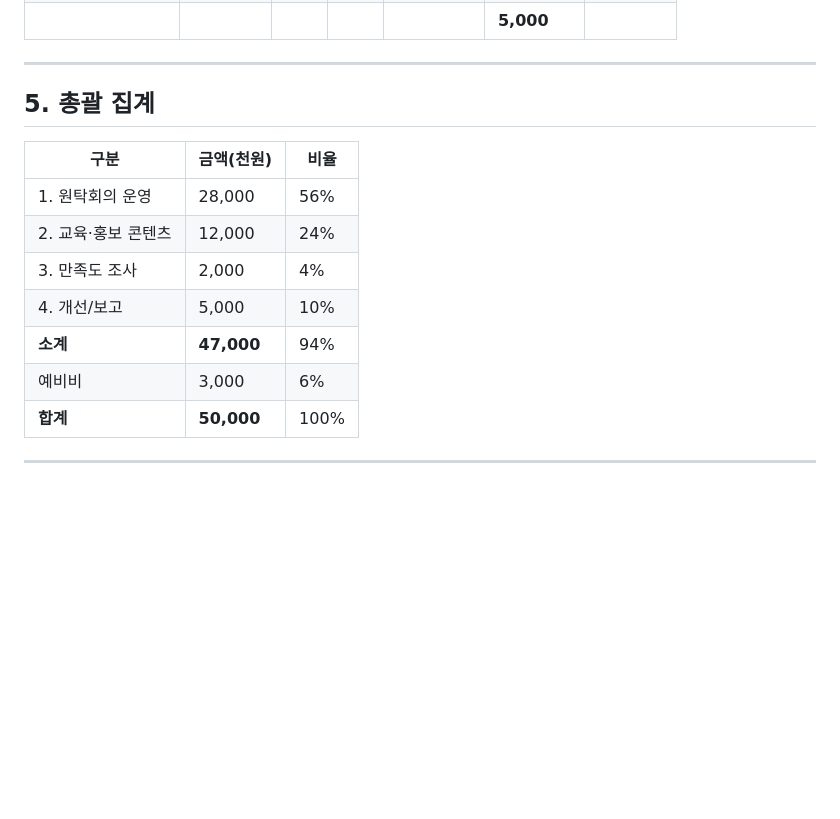
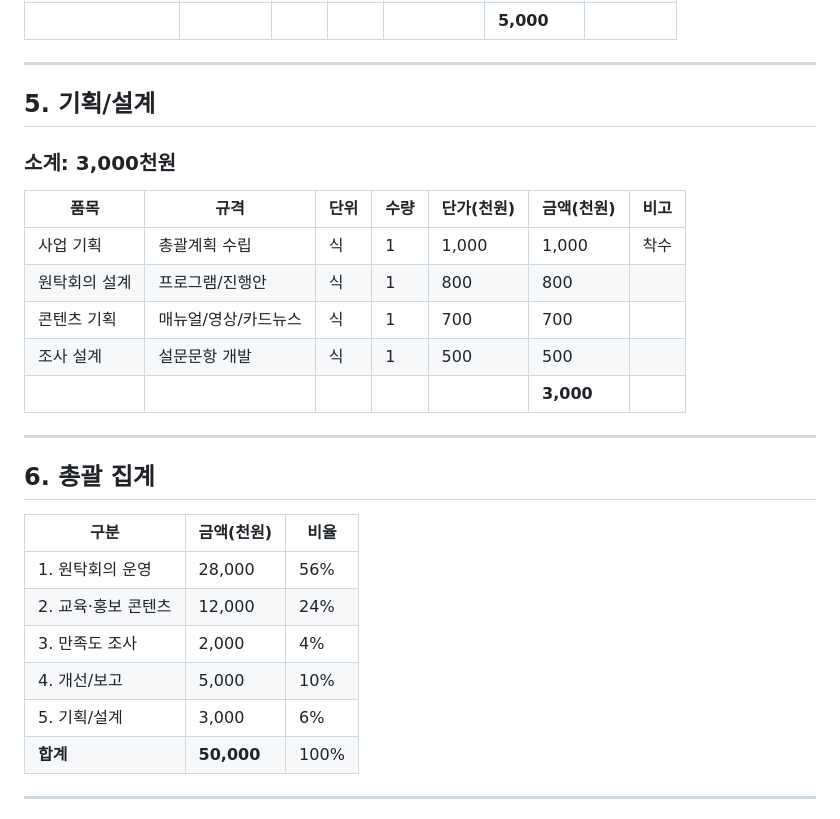
Before and after one commit to playinthesky/togi-checklist, a Markdown page: jeju-da-cost-final.md, the part around the change. GitHub-like rendering; blank space fills up the shorter version.

Commit message:
Add 기획/설계비 3,000천원
- 사업 기획: 1,000
- 원탁회의 설계: 800
- 콘텐츠 기획: 700
- 조사 설계: 500

https://claude.ai/code/session_01Adsg2dAk4kB9fbdkxAzcvn

```diff
--- a/jeju-da-cost-final.md
+++ b/jeju-da-cost-final.md
@@ -82,7 +82,21 @@
 
 ---
 
-## 5. 총괄 집계
+## 5. 기획/설계
+
+### 소계: 3,000천원
+
+| 품목 | 규격 | 단위 | 수량 | 단가(천원) | 금액(천원) | 비고 |
+|------|------|------|------|------------|------------|------|
+| 사업 기획 | 총괄계획 수립 | 식 | 1 | 1,000 | 1,000 | 착수 |
+| 원탁회의 설계 | 프로그램/진행안 | 식 | 1 | 800 | 800 | |
+| 콘텐츠 기획 | 매뉴얼/영상/카드뉴스 | 식 | 1 | 700 | 700 | |
+| 조사 설계 | 설문문항 개발 | 식 | 1 | 500 | 500 | |
+| | | | | | **3,000** | |
+
+---
+
+## 6. 총괄 집계
 
 | 구분 | 금액(천원) | 비율 |
 |------|------------|------|
@@ -90,8 +104,7 @@
 | 2. 교육·홍보 콘텐츠 | 12,000 | 24% |
 | 3. 만족도 조사 | 2,000 | 4% |
 | 4. 개선/보고 | 5,000 | 10% |
-| **소계** | **47,000** | 94% |
-| 예비비 | 3,000 | 6% |
+| 5. 기획/설계 | 3,000 | 6% |
 | **합계** | **50,000** | 100% |
 
 ---
```
